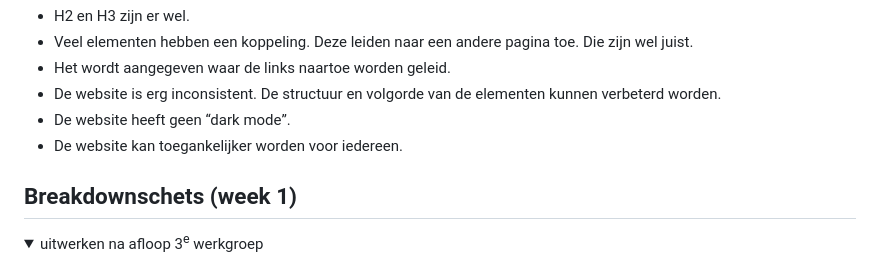
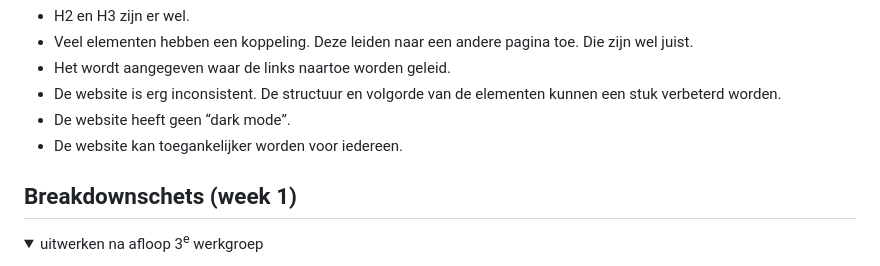
Before and after one commit to DRdeRomas/FED_Blok2_2425, a Markdown page: README.md, the part around the change. Drawn GitHub-style; folded sections open.

```diff
--- a/README.md
+++ b/README.md
@@ -75,10 +75,9 @@ Nb. Door *open* toe te voegen aan een *details* element kun je deze standaard op
   - H2 en H3 zijn er wel.
   - Veel elementen hebben een koppeling. Deze leiden naar een andere pagina toe. Die zijn wel juist.
   - Het wordt aangegeven waar de links naartoe worden geleid.
-  - De website is erg inconsistent. De structuur en volgorde van de elementen kunnen verbeterd worden.
+  - De website is erg inconsistent. De structuur en volgorde van de elementen kunnen een stuk verbeterd worden.
   - De website heeft geen “dark mode”.
   - De website kan toegankelijker worden voor iedereen.
-
 </details>
 
 
```
